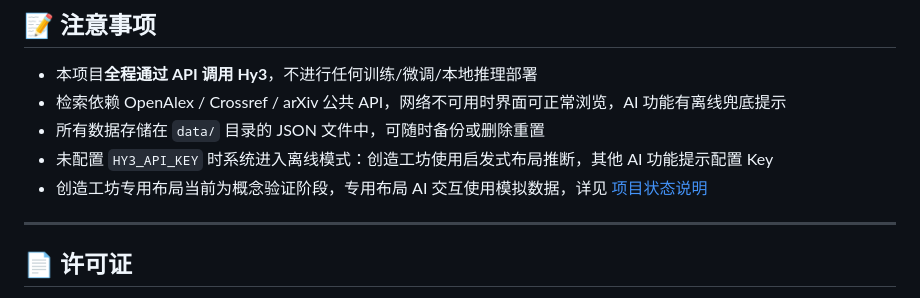
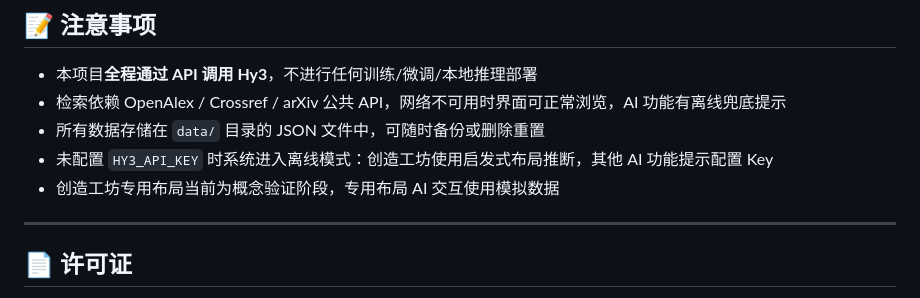
Before and after one commit to Xtdzs/Hy3-Research-Studio, a Markdown page: README.md, the part around the change. GitHub-like rendering.

```diff
--- a/README.md
+++ b/README.md
@@ -418,7 +418,7 @@ python -m tests.test_offline        # 离线单元测试（无需 API Key）
 - 检索依赖 OpenAlex / Crossref / arXiv 公共 API，网络不可用时界面可正常浏览，AI 功能有离线兜底提示
 - 所有数据存储在 `data/` 目录的 JSON 文件中，可随时备份或删除重置
 - 未配置 `HY3_API_KEY` 时系统进入离线模式：创造工坊使用启发式布局推断，其他 AI 功能提示配置 Key
-- 创造工坊专用布局当前为概念验证阶段，专用布局 AI 交互使用模拟数据，详见 [项目状态说明](#-项目状态说明)
+- 创造工坊专用布局当前为概念验证阶段，专用布局 AI 交互使用模拟数据
 
 ---
 
```
